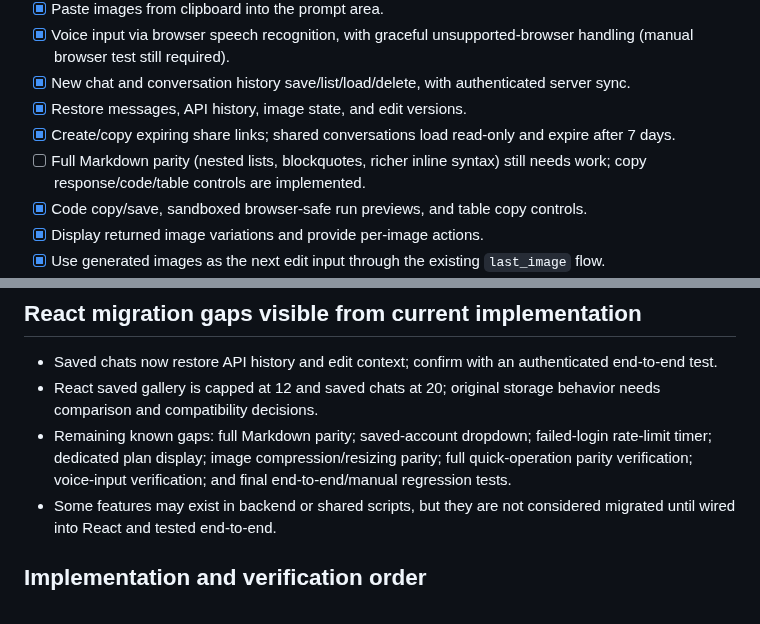
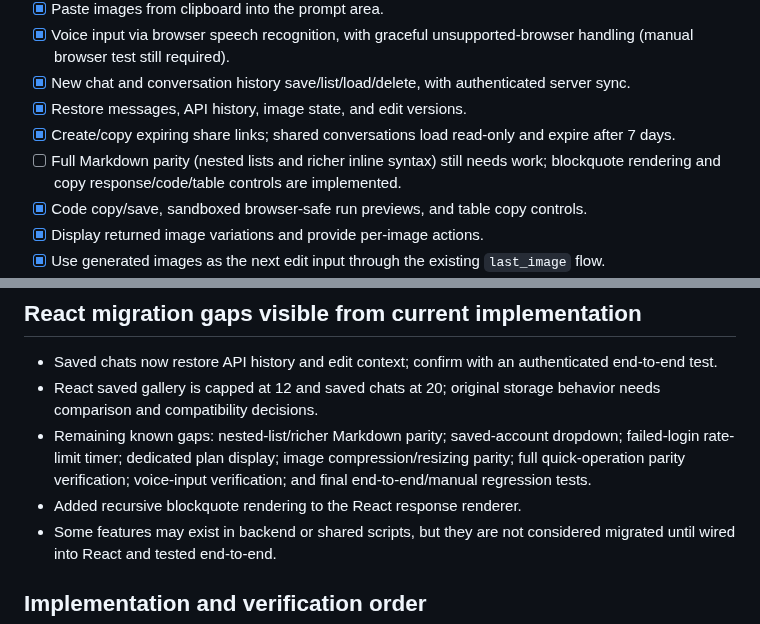
Before and after one commit to Mohan2618/Lumina, a Markdown page: docs/REACT_FEATURE_PARITY.md, 2 parts joined by grey strips. GitHub-like rendering.

Commit message:
Record Markdown blockquote rendering progress

```diff
--- a/docs/REACT_FEATURE_PARITY.md
+++ b/docs/REACT_FEATURE_PARITY.md
@@ -23,7 +23,7 @@ Rule: preserve Flask routes and existing backend behavior; do not merge/deploy u
 - [x] New chat and conversation history save/list/load/delete, with authenticated server sync.
 - [x] Restore messages, API history, image state, and edit versions.
 - [x] Create/copy expiring share links; shared conversations load read-only and expire after 7 days.
-- [ ] Full Markdown parity (nested lists, blockquotes, richer inline syntax) still needs work; copy response/code/table controls are implemented.
+- [ ] Full Markdown parity (nested lists and richer inline syntax) still needs work; blockquote rendering and copy response/code/table controls are implemented.
 - [x] Code copy/save, sandboxed browser-safe run previews, and table copy controls.
 - [x] Display returned image variations and provide per-image actions.
 - [x] Use generated images as the next edit input through the existing `last_image` flow.
@@ -69,7 +69,8 @@ Rule: preserve Flask routes and existing backend behavior; do not merge/deploy u
 ## React migration gaps visible from current implementation
 - Saved chats now restore API history and edit context; confirm with an authenticated end-to-end test.
 - React saved gallery is capped at 12 and saved chats at 20; original storage behavior needs comparison and compatibility decisions.
-- Remaining known gaps: full Markdown parity; saved-account dropdown; failed-login rate-limit timer; dedicated plan display; image compression/resizing parity; full quick-operation parity verification; voice-input verification; and final end-to-end/manual regression tests.
+- Remaining known gaps: nested-list/richer Markdown parity; saved-account dropdown; failed-login rate-limit timer; dedicated plan display; image compression/resizing parity; full quick-operation parity verification; voice-input verification; and final end-to-end/manual regression tests.
+- Added recursive blockquote rendering to the React response renderer.
 - Some features may exist in backend or shared scripts, but they are not considered migrated until wired into React and tested end-to-end.
 
 ## Implementation and verification order
```
